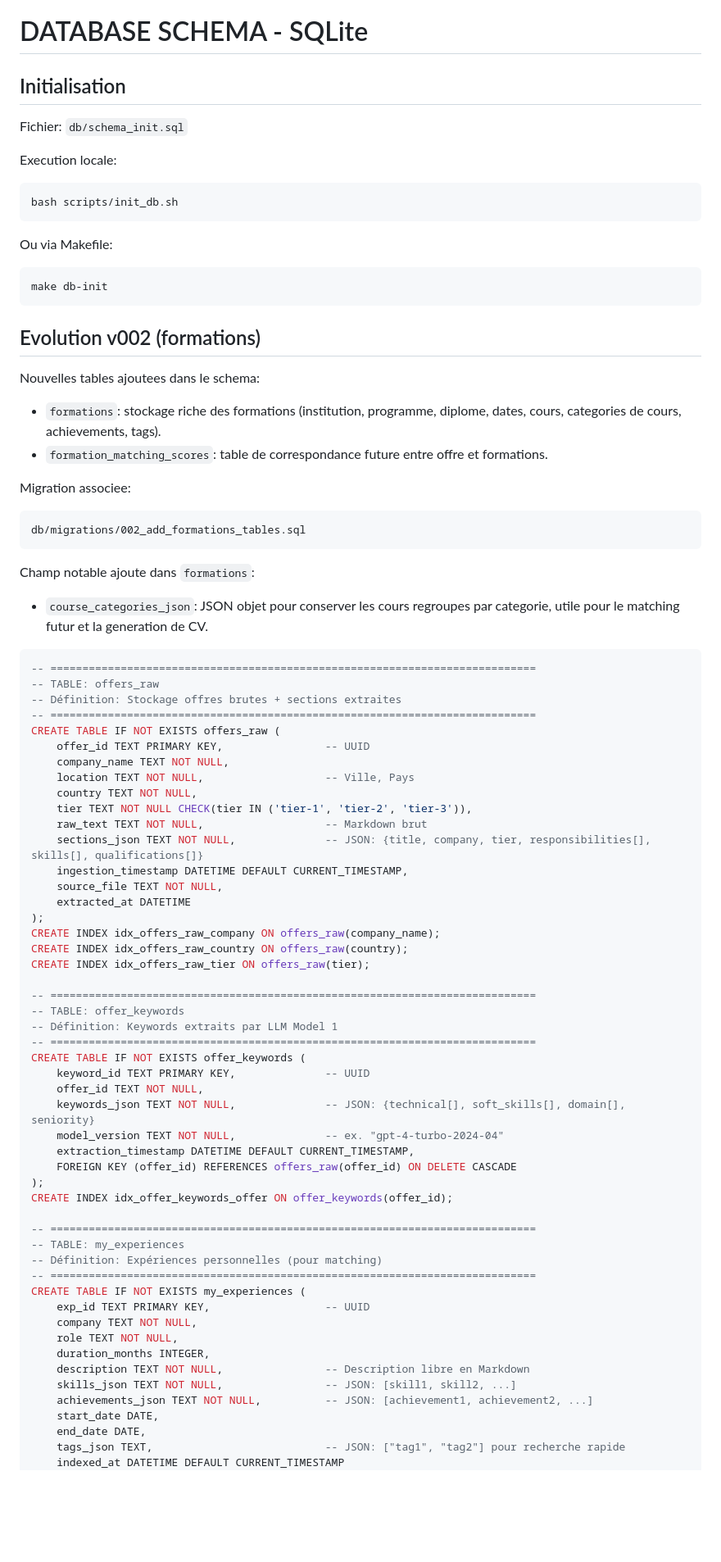
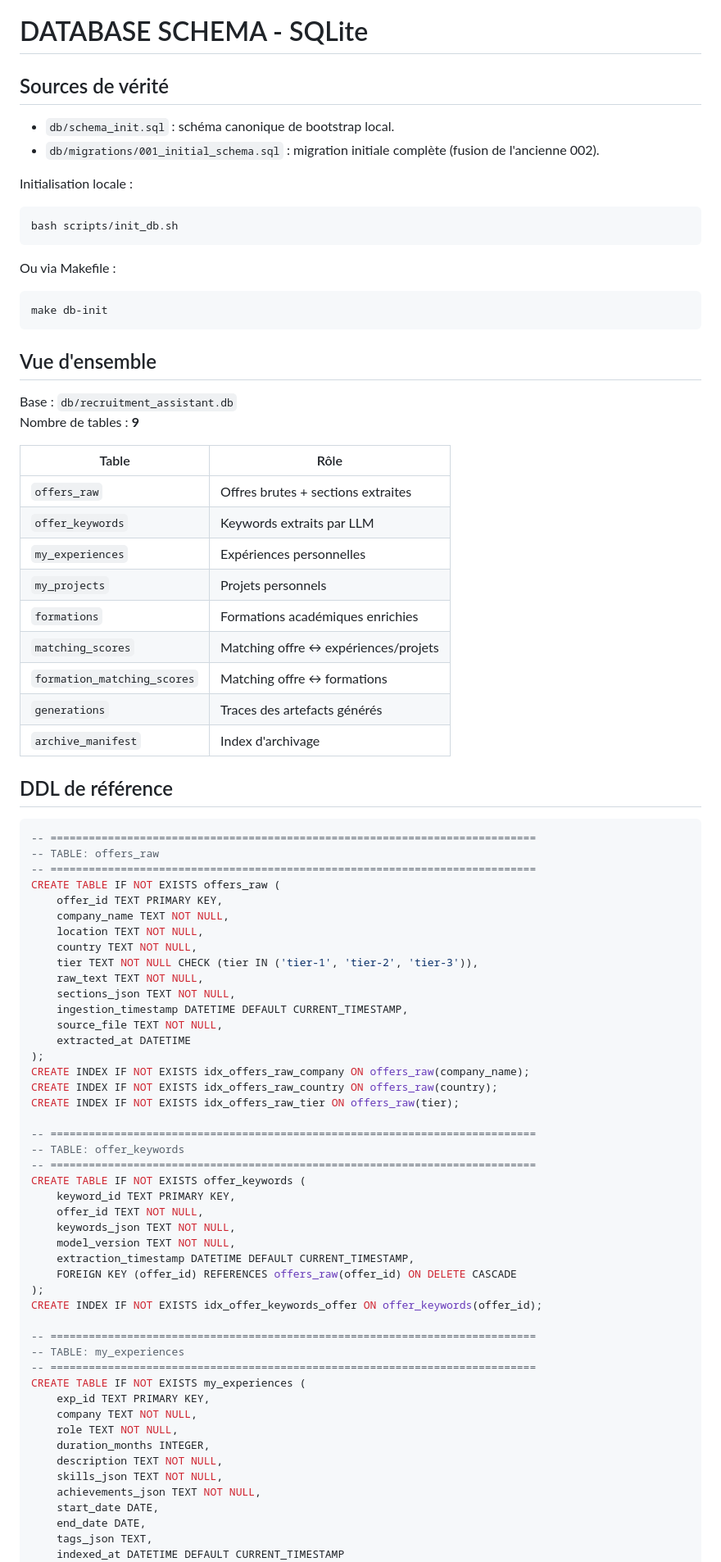
Before and after one commit to charlyromytanga/latex_tool_generator, a Markdown page: docs/DATABASE_SCHEMA.md, the part around one of its changes. Shown at 82% size. Rendered like a GitHub page; blank space fills up the shorter version.

````diff
--- a/docs/DATABASE_SCHEMA.md
+++ b/docs/DATABASE_SCHEMA.md
@@ -1,87 +1,87 @@
 # DATABASE SCHEMA - SQLite
 
-## Initialisation
+## Sources de vérité
 
-Fichier: `db/schema_init.sql`
+- `db/schema_init.sql` : schéma canonique de bootstrap local.
+- `db/migrations/001_initial_schema.sql` : migration initiale complète (fusion de l'ancienne 002).
 
-Execution locale:
+Initialisation locale :
 
 ```bash
 bash scripts/init_db.sh
 ```
 
-Ou via Makefile:
+Ou via Makefile :
 
 ```bash
 make db-init
 ```
 
-## Evolution v002 (formations)
+## Vue d'ensemble
 
-Nouvelles tables ajoutees dans le schema:
+Base : `db/recruitment_assistant.db`
+Nombre de tables : **9**
 
-- `formations`: stockage riche des formations (institution, programme, diplome, dates, cours, categories de cours, achievements, tags).
-- `formation_matching_scores`: table de correspondance future entre offre et formations.
+| Table | Rôle |
+|-------|------|
+| `offers_raw` | Offres brutes + sections extraites |
+| `offer_keywords` | Keywords extraits par LLM |
+| `my_experiences` | Expériences personnelles |
+| `my_projects` | Projets personnels |
+| `formations` | Formations académiques enrichies |
+| `matching_scores` | Matching offre ↔ expériences/projets |
+| `formation_matching_scores` | Matching offre ↔ formations |
+| `generations` | Traces des artefacts générés |
+| `archive_manifest` | Index d'archivage |
 
-Migration associee:
-
-```text
-db/migrations/002_add_formations_tables.sql
-```
-
-Champ notable ajoute dans `formations`:
-
-- `course_categories_json`: JSON objet pour conserver les cours regroupes par categorie, utile pour le matching futur et la generation de CV.
+## DDL de référence
 
 ```sql
 -- ============================================================================
 -- TABLE: offers_raw
--- Définition: Stockage offres brutes + sections extraites
 -- ============================================================================
 CREATE TABLE IF NOT EXISTS offers_raw (
-    offer_id TEXT PRIMARY KEY,                -- UUID
+    offer_id TEXT PRIMARY KEY,
     company_name TEXT NOT NULL,
-    location TEXT NOT NULL,                   -- Ville, Pays
+    location TEXT NOT NULL,
     country TEXT NOT NULL,
-    tier TEXT NOT NULL CHECK(tier IN ('tier-1', 'tier-2', 'tier-3')),
-    raw_text TEXT NOT NULL,                   -- Markdown brut
-    sections_json TEXT NOT NULL,              -- JSON: {title, company, tier, responsibilities[], skills[], qualifications[]}
+    tier TEXT NOT NULL CHECK (tier IN ('tier-1', 'tier-2', 'tier-3')),
+    raw_text TEXT NOT NULL,
+    sections_json TEXT NOT NULL,
     ingestion_timestamp DATETIME DEFAULT CURRENT_TIMESTAMP,
     source_file TEXT NOT NULL,
     extracted_at DATETIME
 );
-CREATE INDEX idx_offers_raw_company ON offers_raw(company_name);
-CREATE INDEX idx_offers_raw_country ON offers_raw(country);
-CREATE INDEX idx_offers_raw_tier ON offers_raw(tier);
+CREATE INDEX IF NOT EXISTS idx_offers_raw_company ON offers_raw(company_name);
+CREATE INDEX IF NOT EXISTS idx_offers_raw_country ON offers_raw(country);
+CREATE INDEX IF NOT EXISTS idx_offers_raw_tier ON offers_raw(tier);
 
 -- ============================================================================
 -- TABLE: offer_keywords
--- Définition: Keywords extraits par LLM Model 1
 -- ============================================================================
 CREATE TABLE IF NOT EXISTS offer_keywords (
-    keyword_id TEXT PRIMARY KEY,              -- UUID
+    keyword_id TEXT PRIMARY KEY,
     offer_id TEXT NOT NULL,
-    keywords_json TEXT NOT NULL,              -- JSON: {technical[], soft_skills[], domain[], seniority}
-    model_version TEXT NOT NULL,              -- ex. "gpt-4-turbo-2024-04"
+    keywords_json TEXT NOT NULL,
+    model_version TEXT NOT NULL,
     extraction_timestamp DATETIME DEFAULT CURRENT_TIMESTAMP,
     FOREIGN KEY (offer_id) REFERENCES offers_raw(offer_id) ON DELETE CASCADE
 );
-CREATE INDEX idx_offer_keywords_offer ON offer_keywords(offer_id);
+CREATE INDEX IF NOT EXISTS idx_offer_keywords_offer ON offer_keywords(offer_id);
 
 -- ============================================================================
 -- TABLE: my_experiences
--- Définition: Expériences personnelles (pour matching)
 -- ============================================================================
 CREATE TABLE IF NOT EXISTS my_experiences (
-    exp_id TEXT PRIMARY KEY,                  -- UUID
+    exp_id TEXT PRIMARY KEY,
     company TEXT NOT NULL,
     role TEXT NOT NULL,
     duration_months INTEGER,
-    description TEXT NOT NULL,                -- Description libre en Markdown
-    skills_json TEXT NOT NULL,                -- JSON: [skill1, skill2, ...]
-    achievements_json TEXT NOT NULL,          -- JSON: [achievement1, achievement2, ...]
+    description TEXT NOT NULL,
+    skills_json TEXT NOT NULL,
+    achievements_json TEXT NOT NULL,
     start_date DATE,
     end_date DATE,
-    tags_json TEXT,                           -- JSON: ["tag1", "tag2"] pour recherche rapide
+    tags_json TEXT,
     indexed_at DATETIME DEFAULT CURRENT_TIMESTAMP
 );
````
Also changed, not shown: other parts of docs/DATABASE_SCHEMA.md (+130 -80 lines).
